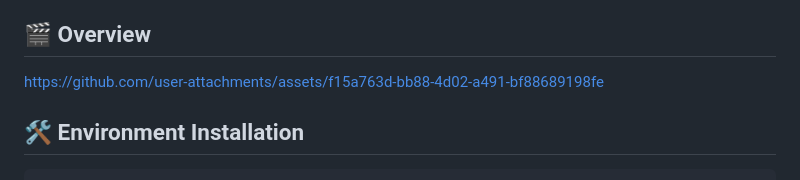
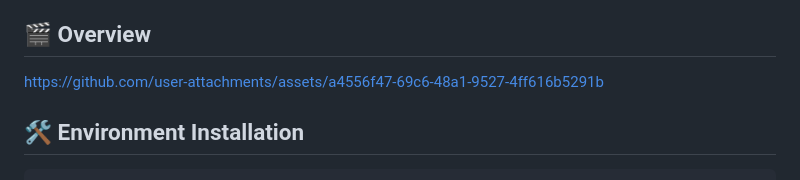
Before and after one commit to Bench2Dex/Bench2Dex, a Markdown page: README.md, the part around the change. Rendered like a GitHub page.

```diff
--- a/README.md
+++ b/README.md
@@ -46,7 +46,7 @@
 
 ## 🎬 Overview
 
-https://github.com/user-attachments/assets/f15a763d-bb88-4d02-a491-bf88689198fe
+https://github.com/user-attachments/assets/a4556f47-69c6-48a1-9527-4ff616b5291b
 
 ## 🛠️ Environment Installation
 
```
